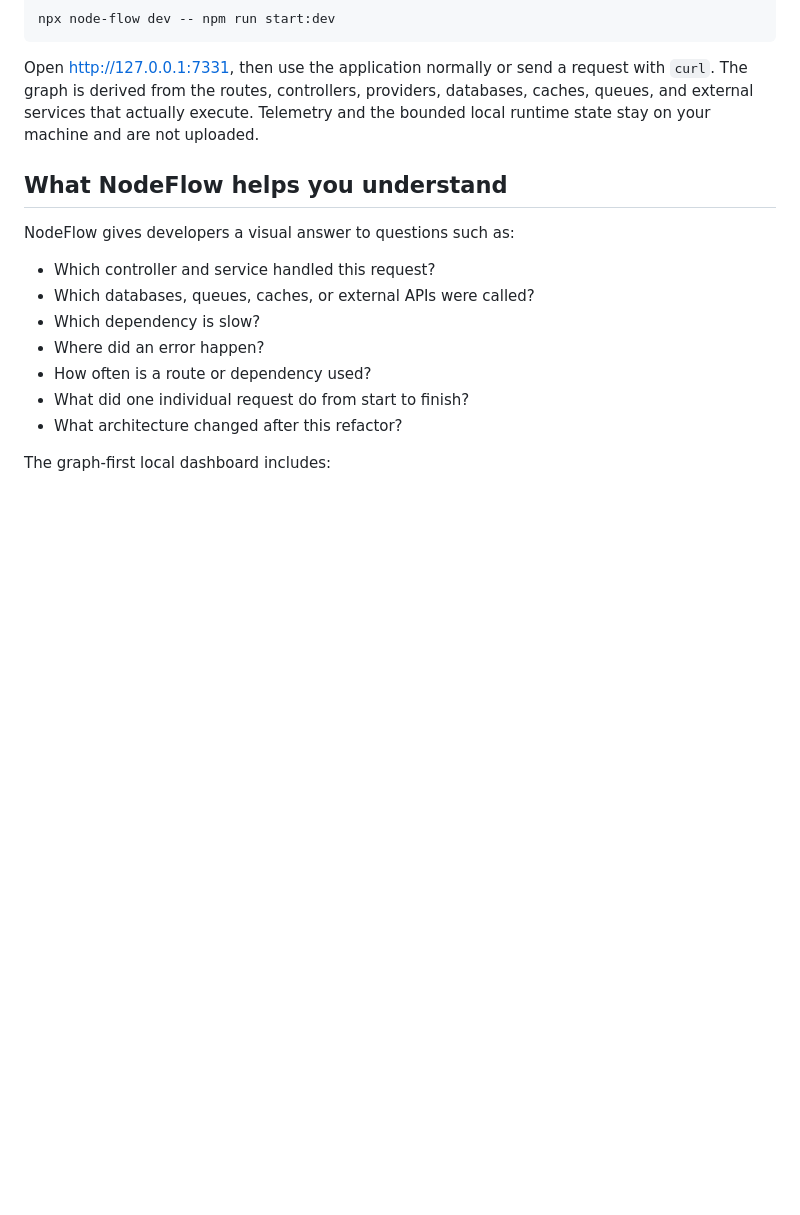
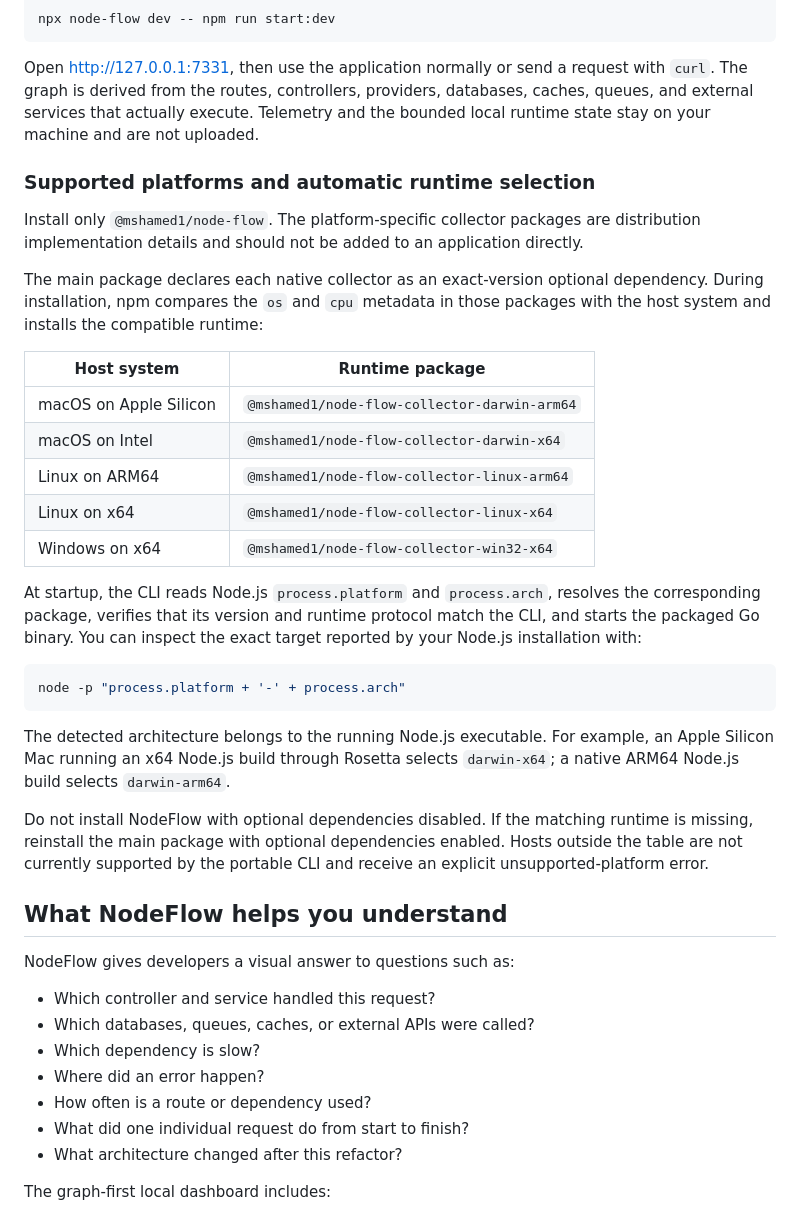
Before and after one commit to msHamed1/node-flow, a Markdown page: README.md, the part around the change. Rendered like a GitHub page; blank space fills up the shorter version.

Commit message:
docs: update installation instructions and platform support details in README files

````diff
--- a/README.md
+++ b/README.md
@@ -70,6 +70,39 @@ Open [http://127.0.0.1:7331](http://127.0.0.1:7331), then use the application no
 request with `curl`. The graph is derived from the routes, controllers, providers, databases,
 caches, queues, and external services that actually execute. Telemetry and the bounded local
 runtime state stay on your machine and are not uploaded.
+
+### Supported platforms and automatic runtime selection
+
+Install only `@mshamed1/node-flow`. The platform-specific collector packages are distribution
+implementation details and should not be added to an application directly.
+
+The main package declares each native collector as an exact-version optional dependency. During
+installation, npm compares the `os` and `cpu` metadata in those packages with the host system and
+installs the compatible runtime:
+
+| Host system               | Runtime package                                         |
+| ------------------------- | ------------------------------------------------------- |
+| macOS on Apple Silicon    | `@mshamed1/node-flow-collector-darwin-arm64`            |
+| macOS on Intel            | `@mshamed1/node-flow-collector-darwin-x64`              |
+| Linux on ARM64            | `@mshamed1/node-flow-collector-linux-arm64`             |
+| Linux on x64              | `@mshamed1/node-flow-collector-linux-x64`               |
+| Windows on x64            | `@mshamed1/node-flow-collector-win32-x64`               |
+
+At startup, the CLI reads Node.js `process.platform` and `process.arch`, resolves the corresponding
+package, verifies that its version and runtime protocol match the CLI, and starts the packaged Go
+binary. You can inspect the exact target reported by your Node.js installation with:
+
+```bash
+node -p "process.platform + '-' + process.arch"
+```
+
+The detected architecture belongs to the running Node.js executable. For example, an Apple
+Silicon Mac running an x64 Node.js build through Rosetta selects `darwin-x64`; a native ARM64
+Node.js build selects `darwin-arm64`.
+
+Do not install NodeFlow with optional dependencies disabled. If the matching runtime is missing,
+reinstall the main package with optional dependencies enabled. Hosts outside the table are not
+currently supported by the portable CLI and receive an explicit unsupported-platform error.
 
 ## What NodeFlow helps you understand
 
````
Also changed, not shown: cli/README.md (+25 -0 lines).
